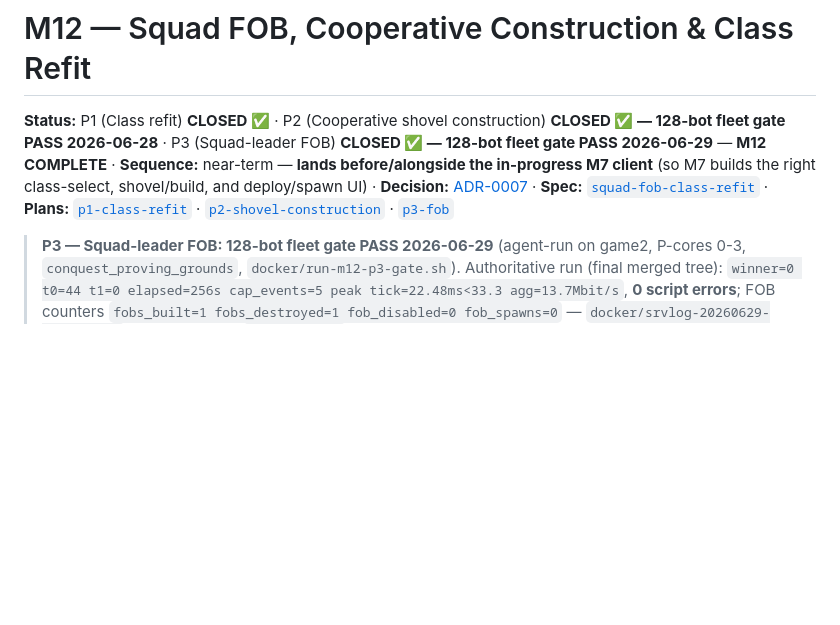
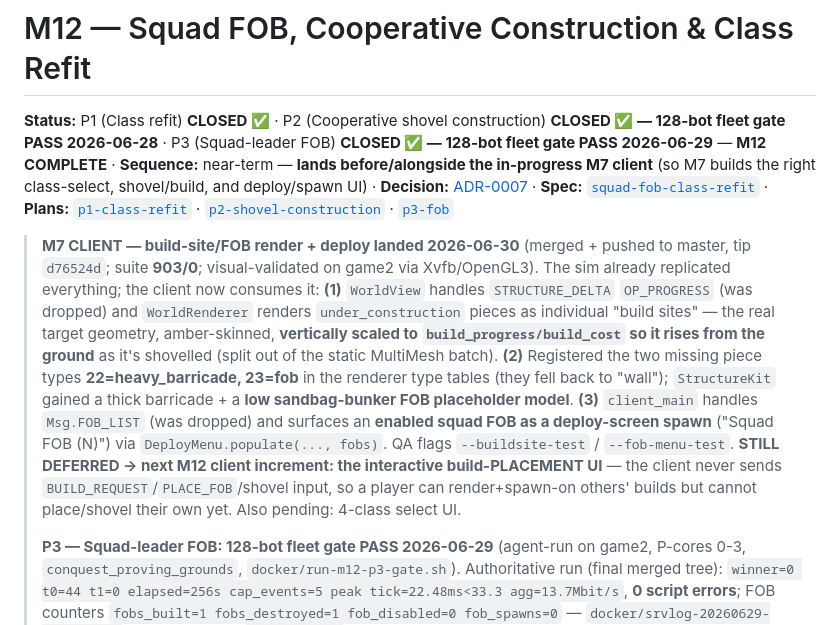
Before and after one commit to Rollese/blockfire, a Markdown page: docs/milestones/M12-squad-fob-class-refit.md, the part around the change. GitHub-like rendering; blank space fills up the shorter version.

Commit message:
M12 docs: client build-site/FOB render + deploy landed 2026-06-30 (d76524d)
Render+deploy half of the deferred M12 client work is on master; the
interactive build-placement UI (BUILD_REQUEST/PLACE_FOB from the client) is
the next M12 client increment.

Co-Authored-By: Claude Opus 4.8 <noreply@anthropic.com>
Claude-Session: https://claude.ai/code/session_019wdkeBM24yM6a9wYjAqC5X

```diff
--- a/docs/milestones/M12-squad-fob-class-refit.md
+++ b/docs/milestones/M12-squad-fob-class-refit.md
@@ -2,6 +2,8 @@
 
 **Status:** P1 (Class refit) **CLOSED ✅** · P2 (Cooperative shovel construction) **CLOSED ✅ — 128-bot fleet gate PASS 2026-06-28** · P3 (Squad-leader FOB) **CLOSED ✅ — 128-bot fleet gate PASS 2026-06-29** — **M12 COMPLETE** · **Sequence:** near-term — **lands before/alongside the in-progress M7 client** (so M7 builds the right class-select, shovel/build, and deploy/spawn UI) · **Decision:** [ADR-0007](../adr/0007-battlebit-divergences.md) · **Spec:** [`squad-fob-class-refit`](../specs/squad-fob-class-refit.md) · **Plans:** [`p1-class-refit`](../plans/2026-06-18-m12-p1-class-refit.md) · [`p2-shovel-construction`](../plans/2026-06-28-m12-p2-shovel-construction.md) · [`p3-fob`](../plans/2026-06-29-m12-p3-fob.md)
 
+> **M7 CLIENT — build-site/FOB render + deploy landed 2026-06-30** (merged + pushed to master, tip `d76524d`; suite **903/0**; visual-validated on game2 via Xvfb/OpenGL3). The sim already replicated everything; the client now consumes it: **(1)** `WorldView` handles `STRUCTURE_DELTA` `OP_PROGRESS` (was dropped) and `WorldRenderer` renders `under_construction` pieces as individual "build sites" — the real target geometry, amber-skinned, **vertically scaled to `build_progress/build_cost` so it rises from the ground** as it's shovelled (split out of the static MultiMesh batch). **(2)** Registered the two missing piece types **22=heavy_barricade, 23=fob** in the renderer type tables (they fell back to "wall"); `StructureKit` gained a thick barricade + a **low sandbag-bunker FOB placeholder model**. **(3)** `client_main` handles `Msg.FOB_LIST` (was dropped) and surfaces an **enabled squad FOB as a deploy-screen spawn** ("Squad FOB (N)") via `DeployMenu.populate(..., fobs)`. QA flags `--buildsite-test` / `--fob-menu-test`. **STILL DEFERRED → next M12 client increment: the interactive build-PLACEMENT UI** — the client never sends `BUILD_REQUEST`/`PLACE_FOB`/shovel input, so a player can render+spawn-on others' builds but cannot place/shovel their own yet. Also pending: 4-class select UI.
+>
 > **P3 — Squad-leader FOB: 128-bot fleet gate PASS 2026-06-29** (agent-run on game2, P-cores 0-3, `conquest_proving_grounds`, `docker/run-m12-p3-gate.sh`). Authoritative run (final merged tree): `winner=0 t0=44 t1=0 elapsed=256s cap_events=5 peak tick=22.48ms<33.3 agg=13.7Mbit/s`, **0 script errors**; FOB counters `fobs_built=1 fobs_destroyed=1 fob_disabled=0 fob_spawns=0` — `docker/srvlog-20260629-235035.log`. **Hard-asserted `fobs_built≥1`** — a squad's FOB site **cooperatively shovelled to completion by ≥2 bots live at 128, within budget** — and here a built FOB was **destroyed in-match** (`fobs_destroyed=1`). A prior run on the pre-cleanup tree showed `fobs_built=1 fob_disabled=1` (an enemy entered the FOB's 40 m vicinity and proximity-disabled its spawn; `docker/srvlog-20260629-234249.log`) — so **across the two gate runs, three of the four FOB mechanics (built / disabled / destroyed) fired emergently**. `fob_spawns` stays 0 (the FOB builds near base and is rarely the nearest spawn to the forward objective) — **reported, not hard-gated**, mirroring the M12-P2 precedent; **all four mechanics are proven deterministically** in `tests/fob_functional_test.gd` (placement/leader-only/cooperative-build/spawn-enable-boundary/destroyed-not-a-spawn/decay). Branch `m12-p3-fob` (Tasks 1-8 + review-nit cleanup); full unit suite **898/0**. **M12-P3 CLOSED → M12 COMPLETE.**
 >
 > **P3 design as built:** the FOB is a special **large catalog piece** (`fob`, `min_builders=2`, `health=2500`, `build_cost=800`) built through the **M12-P2 build-site machinery** — `PLACE_FOB` (leader-only) creates a FOB build site that the squad shovels to completion; on completion it becomes a normal **M4-destructible** structure. Spawn integration: `SpawnSelect.choose()` offers the squad's FOB as a source **iff completed + not-destroyed + no enemy within `Fob.VICINITY_RADIUS` (40 m)**; squadmate-rally retained as fallback. The FOB's full lifecycle (built / destroyed via any M4 removal path / pre-completion decay) is detected by a single per-tick **`_reconcile_fobs()`** pass against the live stores — robust without hooking each removal site. Replication for the M7 client: `Msg.FOB_LIST` (own-team `{squad, structure_id, under_construction, enabled}`, sent to humans only) + `DeploySpawn.FOB_BASE` deploy ref. Pure rules in `shared/sim/fob.gd`. **Client FOB UI / build-site ghost / bunker model deferred to the M7 client** (gate is headless; bots don't render). Bot drill: squad-leader bots build their own FOB at the per-team shared near-base cell (leader inference = lowest visible same-squad id), large-drillers add builders.
```
